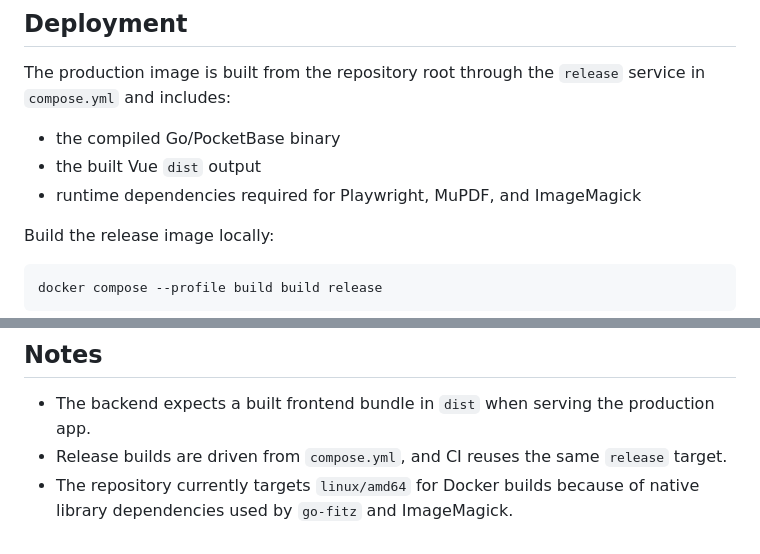
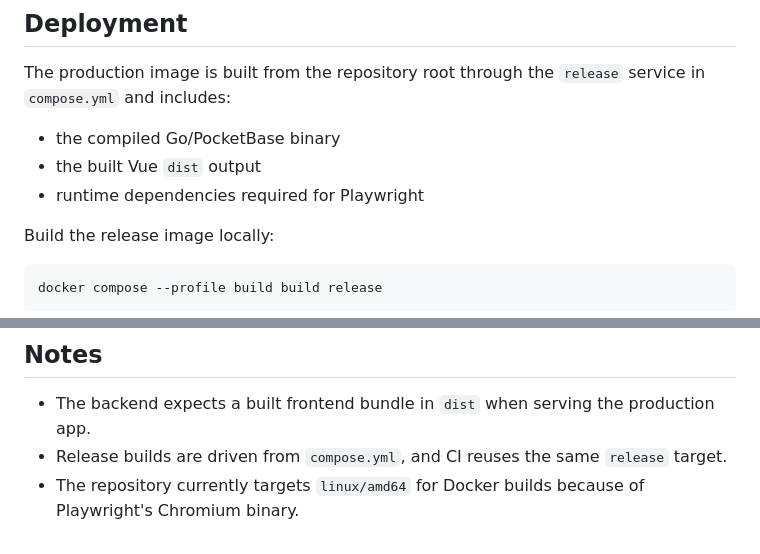
Before and after one commit to flohoss/mittagskarte, a Markdown page: README.md, 2 parts joined by grey strips. GitHub-like rendering.

```diff
--- a/README.md
+++ b/README.md
@@ -191,7 +196,7 @@ The production image is built from the repository root through the `release` ser
 
 - the compiled Go/PocketBase binary
 - the built Vue `dist` output
-- runtime dependencies required for Playwright, MuPDF, and ImageMagick
+- runtime dependencies required for Playwright
 
 Build the release image locally:
 
@@ -267,4 +281,4 @@ npm build
 
 - The backend expects a built frontend bundle in `dist` when serving the production app.
 - Release builds are driven from `compose.yml`, and CI reuses the same `release` target.
-- The repository currently targets `linux/amd64` for Docker builds because of native library dependencies used by `go-fitz` and ImageMagick.
+- The repository currently targets `linux/amd64` for Docker builds because of Playwright's Chromium binary.
```
Also changed, not shown: other parts of README.md (+17 -3 lines).
